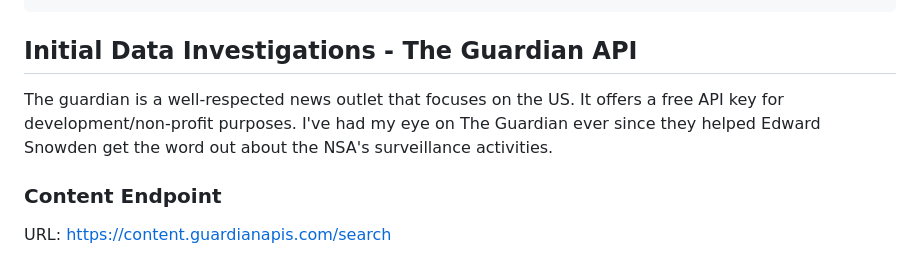
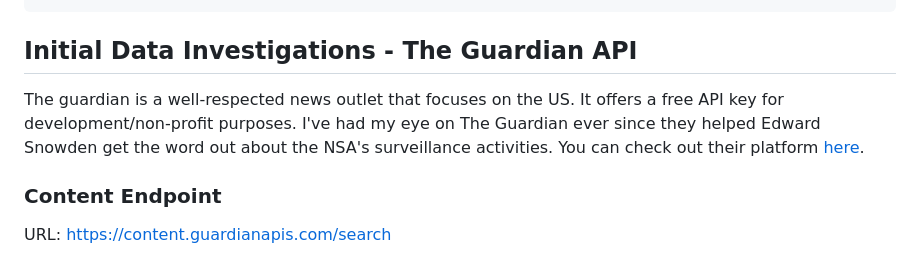
Before and after one commit to cmgoffena13/DE-Capstone-Portfolio-2, a Markdown page: README.md, the part around the change. GitHub-like rendering.

Commit message:
adding link to guardian platform

````diff
--- a/README.md
+++ b/README.md
@@ -62,7 +62,7 @@ Feed: <a href="">delayed.polygon.io</a>
 ```
 
 ## Initial Data Investigations - The Guardian API
-The guardian is a well-respected news outlet that focuses on the US. It offers a free API key for development/non-profit purposes. I've had my eye on The Guardian ever since they helped Edward Snowden get the word out about the NSA's surveillance activities.
+The guardian is a well-respected news outlet that focuses on the US. It offers a free API key for development/non-profit purposes. I've had my eye on The Guardian ever since they helped Edward Snowden get the word out about the NSA's surveillance activities. You can check out their platform <a href="https://open-platform.theguardian.com/">here</a>.
 
 ### Content Endpoint
 URL: https://content.guardianapis.com/search
````
